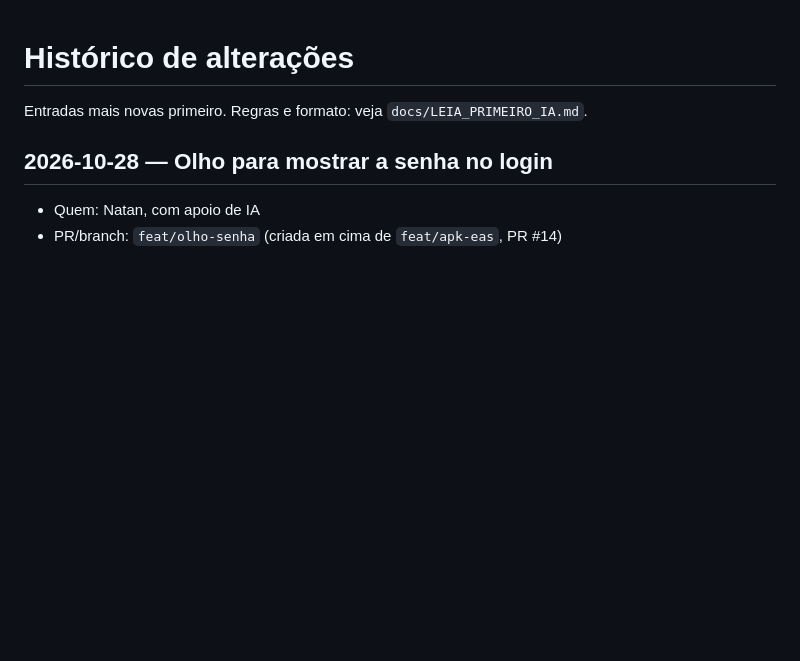
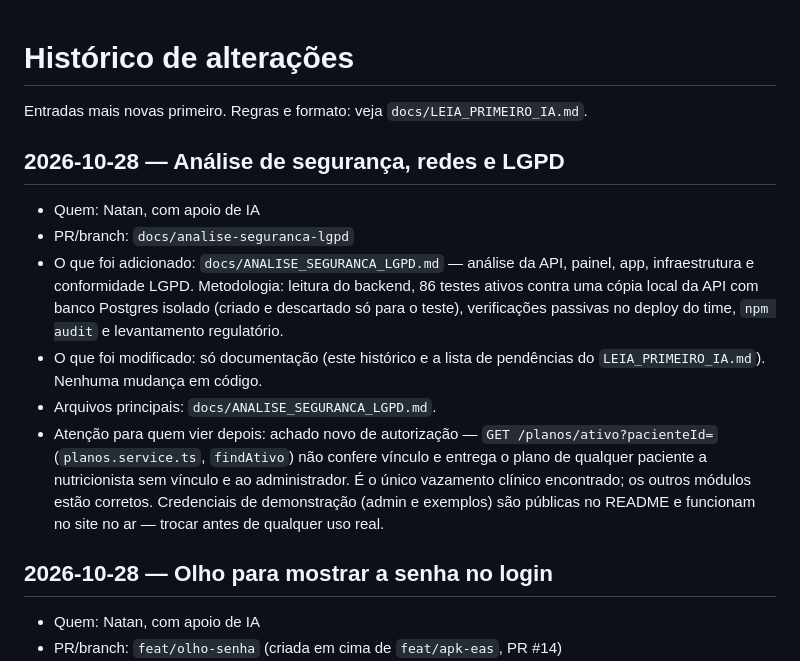
Before and after one commit to ahr7onix/Projeto_tcc, a Markdown page: docs/HISTORICO_ALTERACOES.md, the part around the change. Rendered like a GitHub page; blank space fills up the shorter version.

```diff
--- a/docs/HISTORICO_ALTERACOES.md
+++ b/docs/HISTORICO_ALTERACOES.md
@@ -1,6 +1,22 @@
 # Histórico de alterações
 
 Entradas mais novas primeiro. Regras e formato: veja `docs/LEIA_PRIMEIRO_IA.md`.
+
+## 2026-10-28 — Análise de segurança, redes e LGPD
+- Quem: Natan, com apoio de IA
+- PR/branch: `docs/analise-seguranca-lgpd`
+- O que foi adicionado: `docs/ANALISE_SEGURANCA_LGPD.md` — análise da API, painel, app,
+  infraestrutura e conformidade LGPD. Metodologia: leitura do backend, 86 testes ativos contra
+  uma cópia local da API com banco Postgres isolado (criado e descartado só para o teste),
+  verificações passivas no deploy do time, `npm audit` e levantamento regulatório.
+- O que foi modificado: só documentação (este histórico e a lista de pendências do
+  `LEIA_PRIMEIRO_IA.md`). Nenhuma mudança em código.
+- Arquivos principais: `docs/ANALISE_SEGURANCA_LGPD.md`.
+- Atenção para quem vier depois: achado novo de autorização — `GET /planos/ativo?pacienteId=`
+  (`planos.service.ts`, `findAtivo`) não confere vínculo e entrega o plano de qualquer paciente
+  a nutricionista sem vínculo e ao administrador. É o único vazamento clínico encontrado; os
+  outros módulos estão corretos. Credenciais de demonstração (admin e exemplos) são públicas no
+  README e funcionam no site no ar — trocar antes de qualquer uso real.
 
 ## 2026-10-28 — Olho para mostrar a senha no login
 - Quem: Natan, com apoio de IA
```
Also changed, not shown: docs/ANALISE_SEGURANCA_LGPD.md (added, +488 -0 lines), docs/LEIA_PRIMEIRO_IA.md (+4 -0 lines).
